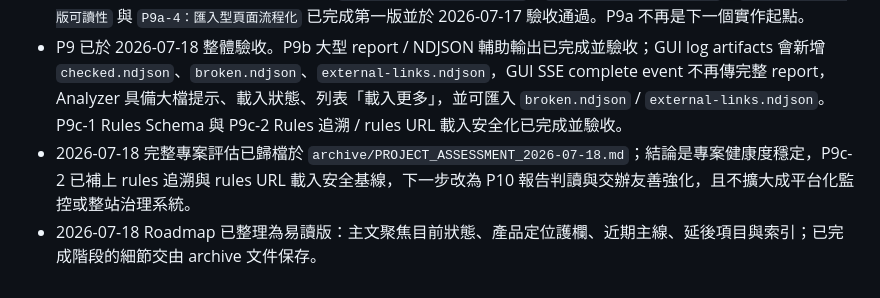
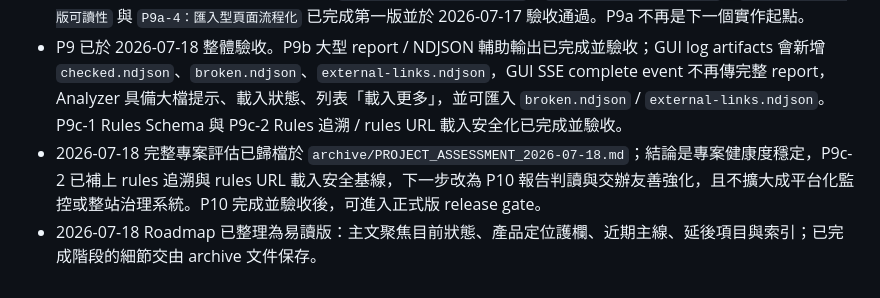
Before and after one commit to kevinkan75/link_checker, a Markdown page: docs/README.md, the part around the change. GitHub-like rendering.

Commit message:
docs: define release gate after p10

```diff
--- a/docs/README.md
+++ b/docs/README.md
@@ -40,5 +40,5 @@
 - P8 incremental scan 第一版已完成主要功能、呈現收尾與 main 合併，分析與驗收紀錄於 `archive/P8_INCREMENTAL_SCAN_ANALYSIS.md`。
 - P9 已完成 GUI / Analyzer 實作前評估；`P9a-1：修正主 GUI 進度語意`、`P9a-2：改善空狀態與第一屏`、`P9a-3：修正手機版可讀性` 與 `P9a-4：匯入型頁面流程化` 已完成第一版並於 2026-07-17 驗收通過。P9a 不再是下一個實作起點。
 - P9 已於 2026-07-18 整體驗收。P9b 大型 report / NDJSON 輔助輸出已完成並驗收；GUI log artifacts 會新增 `checked.ndjson`、`broken.ndjson`、`external-links.ndjson`，GUI SSE complete event 不再傳完整 report，Analyzer 具備大檔提示、載入狀態、列表「載入更多」，並可匯入 `broken.ndjson` / `external-links.ndjson`。P9c-1 Rules Schema 與 P9c-2 Rules 追溯 / rules URL 載入安全化已完成並驗收。
-- 2026-07-18 完整專案評估已歸檔於 `archive/PROJECT_ASSESSMENT_2026-07-18.md`；結論是專案健康度穩定，P9c-2 已補上 rules 追溯與 rules URL 載入安全基線，下一步改為 P10 報告判讀與交辦友善強化，且不擴大成平台化監控或整站治理系統。
+- 2026-07-18 完整專案評估已歸檔於 `archive/PROJECT_ASSESSMENT_2026-07-18.md`；結論是專案健康度穩定，P9c-2 已補上 rules 追溯與 rules URL 載入安全基線，下一步改為 P10 報告判讀與交辦友善強化，且不擴大成平台化監控或整站治理系統。P10 完成並驗收後，可進入正式版 release gate。
 - 2026-07-18 Roadmap 已整理為易讀版：主文聚焦目前狀態、產品定位護欄、近期主線、延後項目與索引；已完成階段的細節交由 archive 文件保存。
```
Also changed, not shown: ROADMAP.md (+15 -3 lines), docs/P9_GUI_ANALYZER_ASSESSMENT.md (+2 -0 lines).
